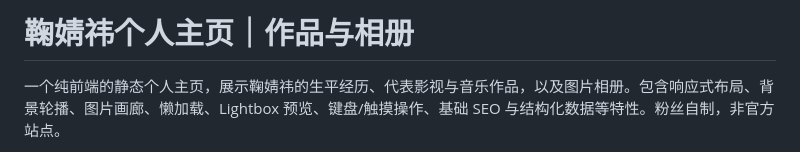
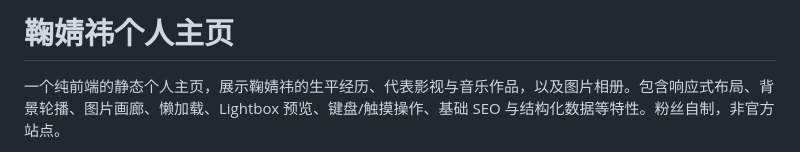
Before and after one commit to moon584/jjydeweb, a Markdown page: README.md, the part around the change. Rendered like a GitHub page.

Commit message:
Update homepage title for clarity
Removed '作品与相册' from the title of the homepage.

```diff
--- a/README.md
+++ b/README.md
@@ -1,4 +1,4 @@
-# 鞠婧祎个人主页｜作品与相册
+# 鞠婧祎个人主页
 
 一个纯前端的静态个人主页，展示鞠婧祎的生平经历、代表影视与音乐作品，以及图片相册。包含响应式布局、背景轮播、图片画廊、懒加载、Lightbox 预览、键盘/触摸操作、基础 SEO 与结构化数据等特性。粉丝自制，非官方站点。
 
```
